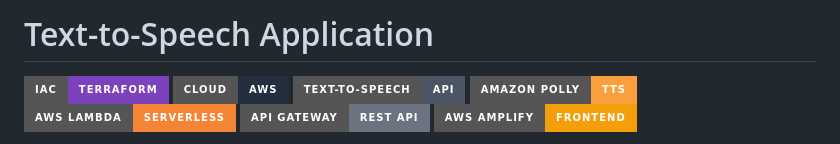
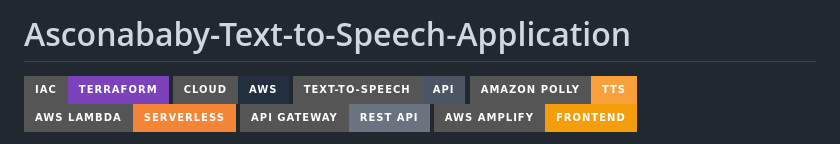
Before and after one commit to asconababy/Asconababy-Text-To-Speech-Application, a Markdown page: README.md, the part around the change. Rendered like a GitHub page; badges without logos.

```diff
--- a/README.md
+++ b/README.md
@@ -1,4 +1,4 @@
-# Text-to-Speech Application
+# Asconababy-Text-to-Speech-Application
 ![IaC](https://img.shields.io/badge/IaC-Terraform-7B42BC?style=for-the-badge&logo=terraform)
 ![Cloud](https://img.shields.io/badge/Cloud-AWS-232F3E?style=for-the-badge&logo=amazonaws)
 ![Text-to-Speech](https://img.shields.io/badge/Text--to--Speech-API-4B5563?style=for-the-badge)
```
